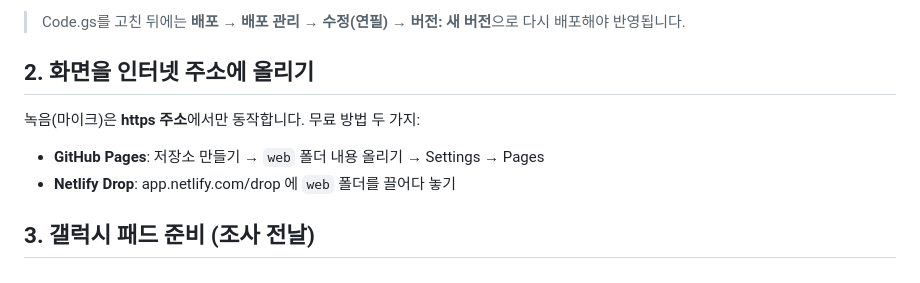
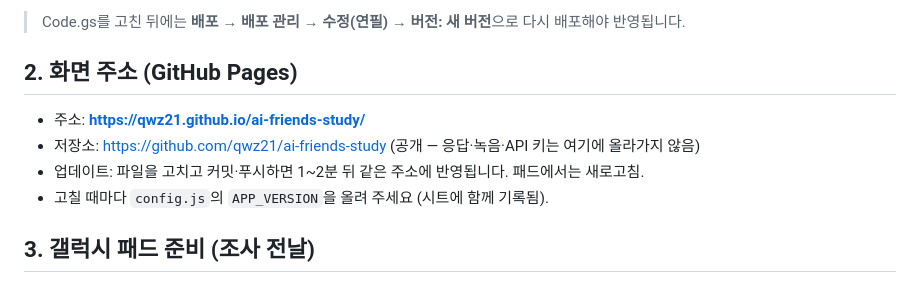
Before and after one commit to qwz21/ai-friends-study, a Markdown page: README.md, the part around the change. Rendered like a GitHub page.

Commit message:
README: GitHub Pages 주소와 업데이트 방법
Co-Authored-By: Claude Opus 5.5 <noreply@anthropic.com>

```diff
--- a/README.md
+++ b/README.md
@@ -37,10 +37,11 @@ cd ~/Documents/ai-friends-study/web && python3 -m http.server 8000
 
 > Code.gs를 고친 뒤에는 **배포 → 배포 관리 → 수정(연필) → 버전: 새 버전**으로 다시 배포해야 반영됩니다.
 
-## 2. 화면을 인터넷 주소에 올리기
-녹음(마이크)은 **https 주소**에서만 동작합니다. 무료 방법 두 가지:
-- **GitHub Pages**: 저장소 만들기 → `web` 폴더 내용 올리기 → Settings → Pages
-- **Netlify Drop**: app.netlify.com/drop 에 `web` 폴더를 끌어다 놓기
+## 2. 화면 주소 (GitHub Pages)
+- 주소: **https://qwz21.github.io/ai-friends-study/**
+- 저장소: https://github.com/qwz21/ai-friends-study (공개 — 응답·녹음·API 키는 여기에 올라가지 않음)
+- 업데이트: 파일을 고치고 커밋·푸시하면 1~2분 뒤 같은 주소에 반영됩니다. 패드에서는 새로고침.
+- 고칠 때마다 `config.js`의 `APP_VERSION`을 올려 주세요 (시트에 함께 기록됨).
 
 ## 3. 갤럭시 패드 준비 (조사 전날)
 1. 크롬으로 주소 열기 → 메뉴 → **홈 화면에 추가**
```
